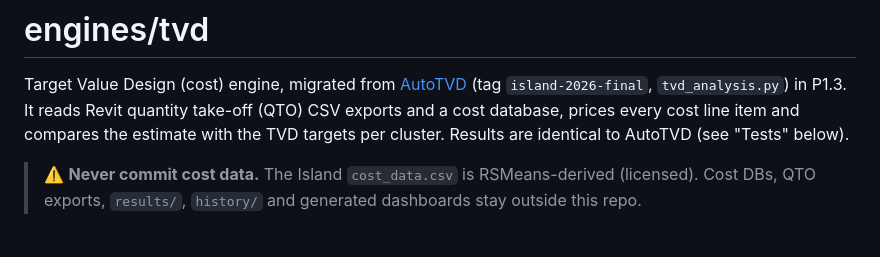
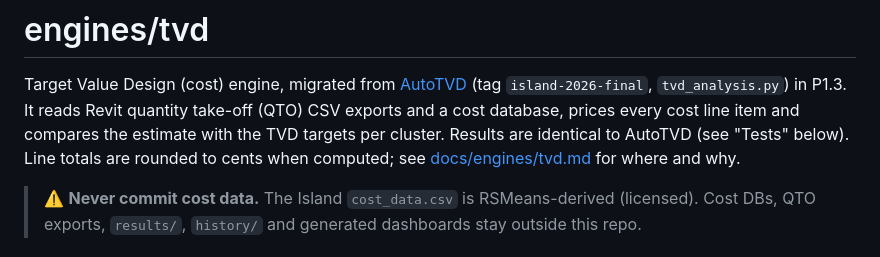
Before and after one commit to mxngl/concho, a Markdown page: engines/tvd/README.md, the part around the change. GitHub-like rendering.

```diff
--- a/engines/tvd/README.md
+++ b/engines/tvd/README.md
@@ -4,6 +4,8 @@ Target Value Design (cost) engine, migrated from [AutoTVD](https://github.com/mx
 (tag `island-2026-final`, `tvd_analysis.py`) in P1.3. It reads Revit quantity take-off (QTO)
 CSV exports and a cost database, prices every cost line item and compares the estimate with the
 TVD targets per cluster. Results are identical to AutoTVD (see "Tests" below).
+Line totals are rounded to cents when computed; see
+[docs/engines/tvd.md](../../docs/engines/tvd.md) for where and why.
 
 > ⚠️ **Never commit cost data.** The Island `cost_data.csv` is RSMeans-derived (licensed).
 > Cost DBs, QTO exports, `results/`, `history/` and generated dashboards stay outside this repo.
```
Also changed, not shown: docs/engines/tvd.md (added, +47 -0 lines).
